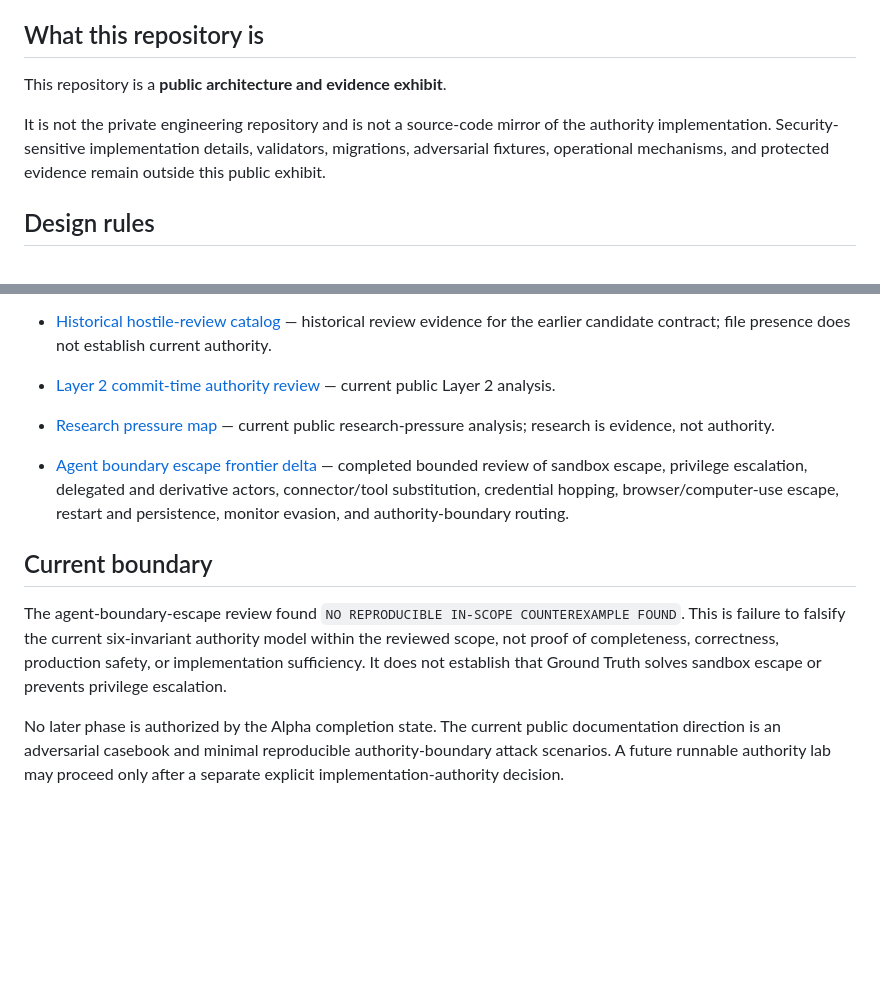
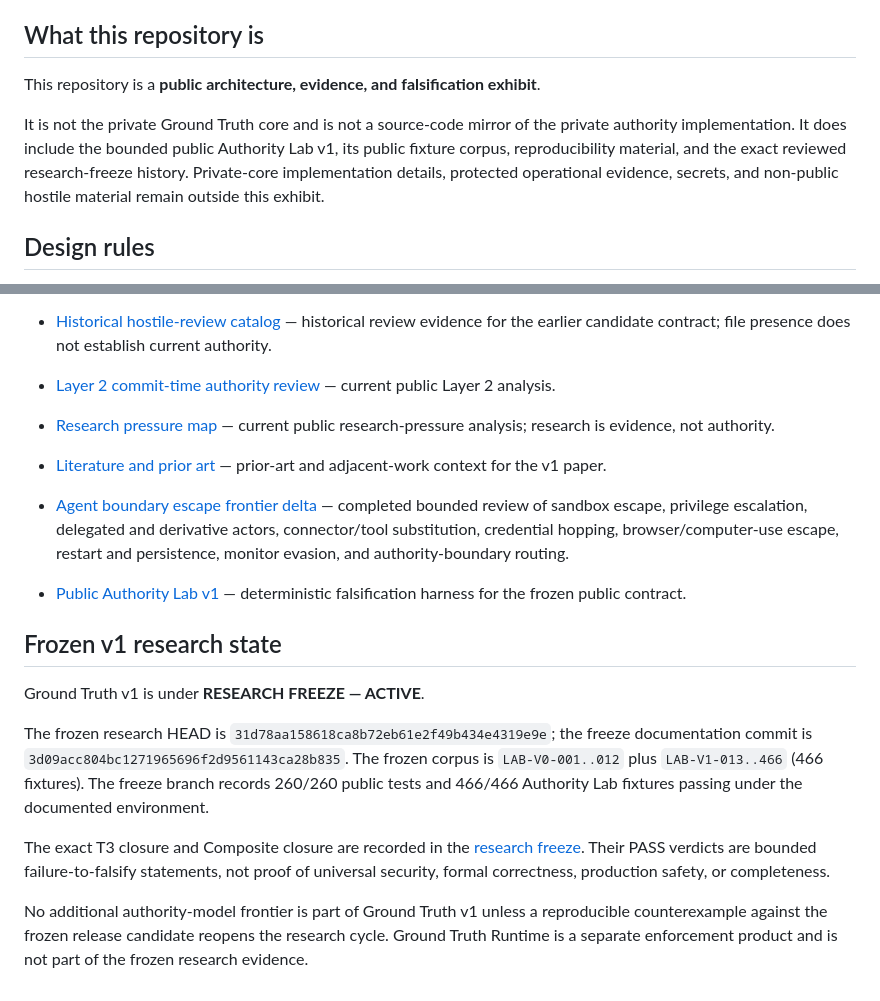
Before and after one commit to groundtruthexhibit-beep/ground-truth-exhibit, a Markdown page: README.md, 2 parts joined by grey strips. Rendered like a GitHub page; blank space fills up the shorter version.

Commit message:
docs: align README with frozen v1 publication state

```diff
--- a/README.md
+++ b/README.md
@@ -55,9 +55,9 @@ Alpha completion means that bounded lifecycle reached its terminal control state
 
 ## What this repository is
 
-This repository is a **public architecture and evidence exhibit**.
+This repository is a **public architecture, evidence, and falsification exhibit**.
 
-It is not the private engineering repository and is not a source-code mirror of the authority implementation. Security-sensitive implementation details, validators, migrations, adversarial fixtures, operational mechanisms, and protected evidence remain outside this public exhibit.
+It is not the private Ground Truth core and is not a source-code mirror of the private authority implementation. It does include the bounded public Authority Lab v1, its public fixture corpus, reproducibility material, and the exact reviewed research-freeze history. Private-core implementation details, protected operational evidence, secrets, and non-public hostile material remain outside this exhibit.
 
 ## Design rules
 
@@ -90,10 +90,16 @@ It is not the private engineering repository and is not a source-code mirror of
 - [Historical hostile-review catalog](HOSTILE_REVIEW_CATALOG.md) — historical review evidence for the earlier candidate contract; file presence does not establish current authority.
 - [Layer 2 commit-time authority review](LAYER2_COMMIT_TIME_AUTHORITY_REVIEW.md) — current public Layer 2 analysis.
 - [Research pressure map](RESEARCH_PRESSURE_MAP.md) — current public research-pressure analysis; research is evidence, not authority.
+- [Literature and prior art](LITERATURE_AND_PRIOR_ART.md) — prior-art and adjacent-work context for the v1 paper.
 - [Agent boundary escape frontier delta](FRONTIER_DELTA_AGENT_BOUNDARY_ESCAPE.md) — completed bounded review of sandbox escape, privilege escalation, delegated and derivative actors, connector/tool substitution, credential hopping, browser/computer-use escape, restart and persistence, monitor evasion, and authority-boundary routing.
+- [Public Authority Lab v1](authority_lab/README.md) — deterministic falsification harness for the frozen public contract.
 
-## Current boundary
+## Frozen v1 research state
 
-The agent-boundary-escape review found `NO REPRODUCIBLE IN-SCOPE COUNTEREXAMPLE FOUND`. This is failure to falsify the current six-invariant authority model within the reviewed scope, not proof of completeness, correctness, production safety, or implementation sufficiency. It does not establish that Ground Truth solves sandbox escape or prevents privilege escalation.
+Ground Truth v1 is under **RESEARCH FREEZE — ACTIVE**.
 
-No later phase is authorized by the Alpha completion state. The current public documentation direction is an adversarial casebook and minimal reproducible authority-boundary attack scenarios. A future runnable authority lab may proceed only after a separate explicit implementation-authority decision.
+The frozen research HEAD is `31d78aa158618ca8b72eb61e2f49b434e4319e9e`; the freeze documentation commit is `3d09acc804bc1271965696f2d9561143ca28b835`. The frozen corpus is `LAB-V0-001..012` plus `LAB-V1-013..466` (466 fixtures). The freeze branch records 260/260 public tests and 466/466 Authority Lab fixtures passing under the documented environment.
+
+The exact T3 closure and Composite closure are recorded in the [research freeze](GROUND_TRUTH_RESEARCH_FREEZE.md). Their PASS verdicts are bounded failure-to-falsify statements, not proof of universal security, formal correctness, production safety, or completeness.
+
+No additional authority-model frontier is part of Ground Truth v1 unless a reproducible counterexample against the frozen release candidate reopens the research cycle. Ground Truth Runtime is a separate enforcement product and is not part of the frozen research evidence.
```
